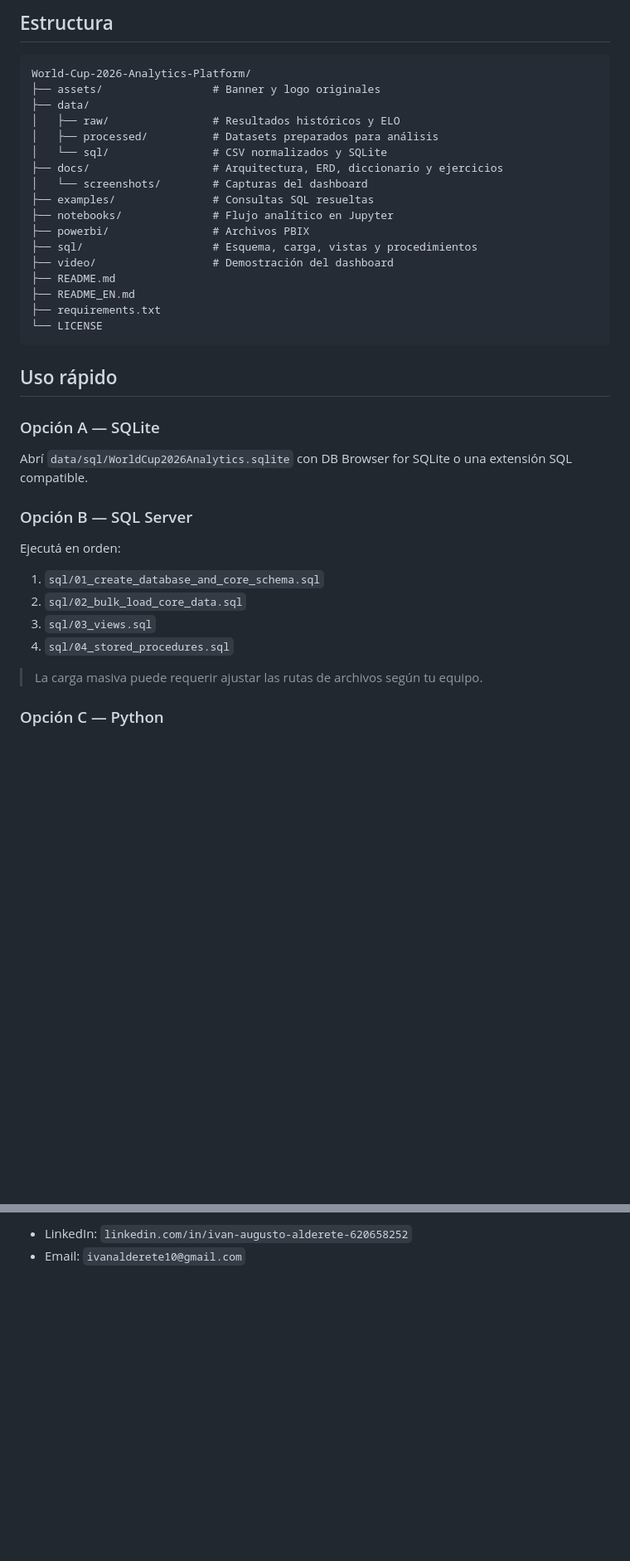
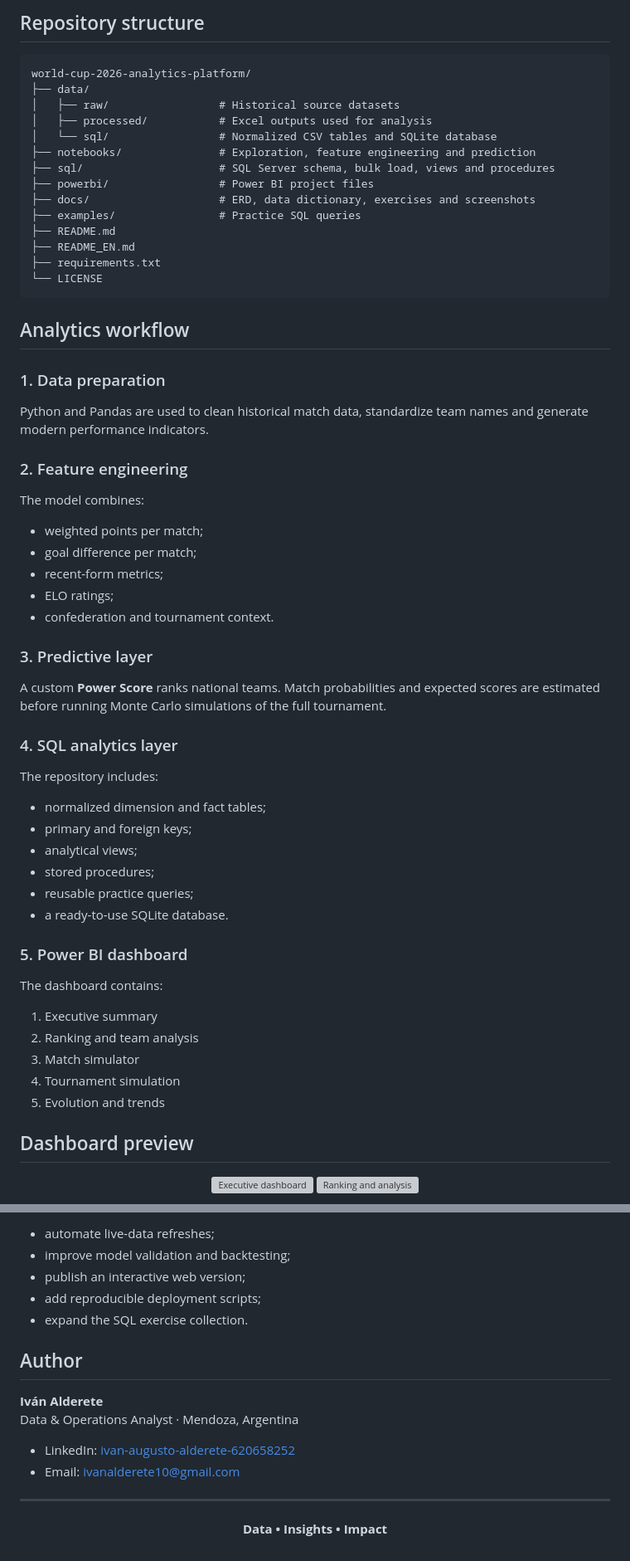
Before and after one commit to ivanalderete10/world-cup-2026-analytics-platform, a Markdown page: README.md, 2 parts joined by grey strips. Shown at 83% size. Drawn GitHub-style; blank space fills up the shorter version; grey boxes are pictures that could not be loaded.

Commit message:
Update professional README

````diff
--- a/README.md
+++ b/README.md
@@ -101,42 +48,69 @@ Más detalle: [docs/ARCHITECTURE.md](docs/ARCHITECTURE.md)
 </p>
 
-## Estructura
+## Repository structure
 
 ```text
-World-Cup-2026-Analytics-Platform/
-├── assets/                 # Banner y logo originales
+world-cup-2026-analytics-platform/
 ├── data/
-│   ├── raw/                # Resultados históricos y ELO
-│   ├── processed/          # Datasets preparados para análisis
-│   └── sql/                # CSV normalizados y SQLite
-├── docs/                   # Arquitectura, ERD, diccionario y ejercicios
-│   └── screenshots/        # Capturas del dashboard
-├── examples/               # Consultas SQL resueltas
-├── notebooks/              # Flujo analítico en Jupyter
-├── powerbi/                # Archivos PBIX
-├── sql/                    # Esquema, carga, vistas y procedimientos
-├── video/                  # Demostración del dashboard
+│   ├── raw/                 # Historical source datasets
+│   ├── processed/           # Excel outputs used for analysis
+│   └── sql/                 # Normalized CSV tables and SQLite database
+├── notebooks/               # Exploration, feature engineering and prediction
+├── sql/                     # SQL Server schema, bulk load, views and procedures
+├── powerbi/                 # Power BI project files
+├── docs/                    # ERD, data dictionary, exercises and screenshots
+├── examples/                # Practice SQL queries
 ├── README.md
 ├── README_EN.md
 ├── requirements.txt
 └── LICENSE
 ```
 
-## Uso rápido
+## Analytics workflow
 
-### Opción A — SQLite
+### 1. Data preparation
 
-Abrí `data/sql/WorldCup2026Analytics.sqlite` con DB Browser for SQLite o una extensión SQL compatible.
+Python and Pandas are used to clean historical match data, standardize team names and generate modern performance indicators.
 
-### Opción B — SQL Server
+### 2. Feature engineering
 
-Ejecutá en orden:
+The model combines:
 
-1. `sql/01_create_database_and_core_schema.sql`
-2. `sql/02_bulk_load_core_data.sql`
-3. `sql/03_views.sql`
-4. `sql/04_stored_procedures.sql`
+- weighted points per match;
+- goal difference per match;
+- recent-form metrics;
+- ELO ratings;
+- confederation and tournament context.
 
-> La carga masiva puede requerir ajustar las rutas de archivos según tu equipo.
+### 3. Predictive layer
 
-### Opción C — Python
+A custom **Power Score** ranks national teams. Match probabilities and expected scores are estimated before running Monte Carlo simulations of the full tournament.
+
+### 4. SQL analytics layer
+
+The repository includes:
+
+- normalized dimension and fact tables;
+- primary and foreign keys;
+- analytical views;
+- stored procedures;
+- reusable practice queries;
+- a ready-to-use SQLite database.
+
+### 5. Power BI dashboard
+
+The dashboard contains:
+
+1. Executive summary
+2. Ranking and team analysis
+3. Match simulator
+4. Tournament simulation
+5. Evolution and trends
+
+## Dashboard preview
+
+<p align="center">
+  <img src="pagina%201.png" alt="Executive dashboard" width="49%">
+  <img src="pagina%202.png" alt="Ranking and analysis" width="49%">
+</p>
+
@@ -171,3 +183,20 @@ Power BI · Excel · SQL · Python · Reporting · Process Improvement
 
-- LinkedIn: `linkedin.com/in/ivan-augusto-alderete-620658252`
-- Email: `ivanalderete10@gmail.com`
+- automate live-data refreshes;
+- improve model validation and backtesting;
+- publish an interactive web version;
+- add reproducible deployment scripts;
+- expand the SQL exercise collection.
+
+## Author
+
+**Iván Alderete**
+Data & Operations Analyst · Mendoza, Argentina
+
+- LinkedIn: [ivan-augusto-alderete-620658252](https://www.linkedin.com/in/ivan-augusto-alderete-620658252)
+- Email: [ivanalderete10@gmail.com](mailto:ivanalderete10@gmail.com)
+
+---
+
+<p align="center">
+  <strong>Data • Insights • Impact</strong>
+</p>
````
Also changed, not shown: other parts of README.md (+87 -102 lines).
